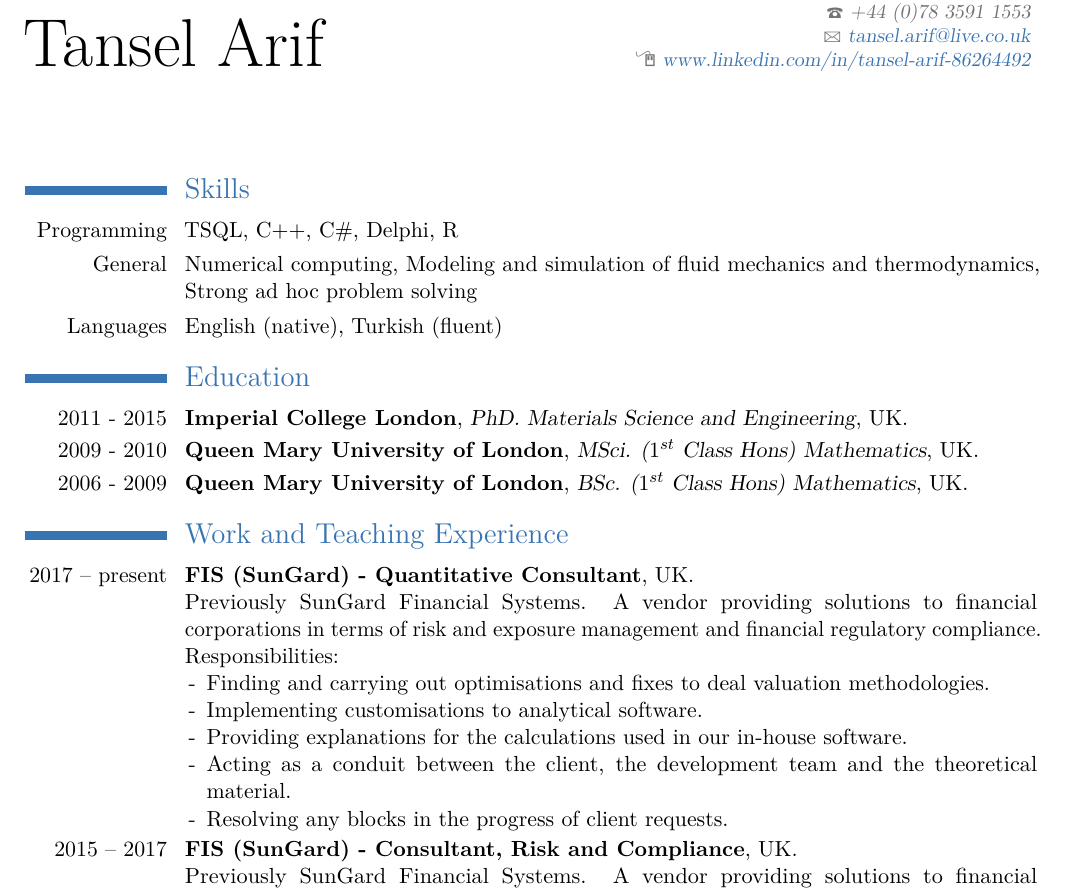
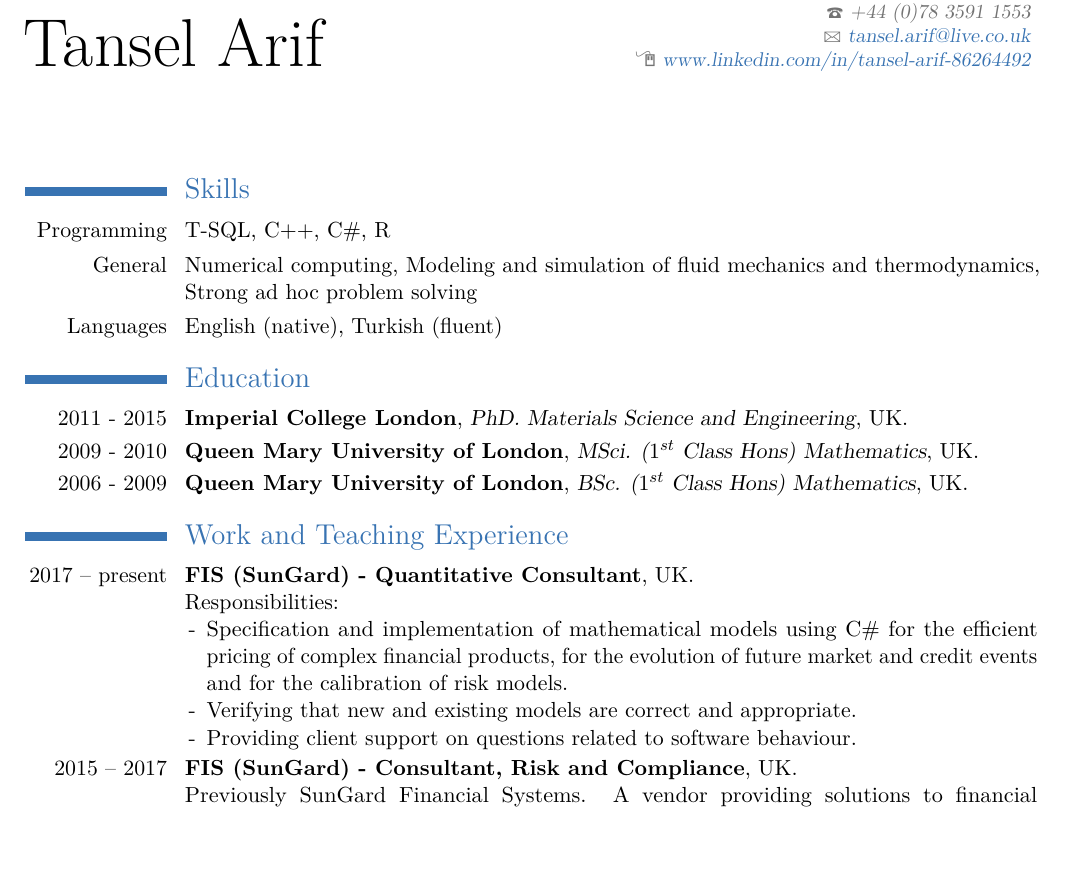
Before and after one commit to TanselArif-21/CV, a LaTeX CV (Latex/tanselcv.tex): part of page 1 of 2, cut so that both start at the same text, the shorter picture padded with empty space. The pictures show the PDF file Latex/tanselcv.pdf that the author committed with the source.

Commit message:
Updating CV for James/RR - 01-04-2018

```diff
--- a/Latex/tanselcv.tex
+++ b/Latex/tanselcv.tex
@@ -53,7 +54,7 @@
 \begin{document}
 \maketitle
 \section{Skills}
-\cvline{Programming}{TSQL, C++, C\#, Delphi, R}
+\cvline{Programming}{T-SQL, C++, C\#, R}
 \cvline{General}{Numerical computing, Modeling and simulation of fluid mechanics and thermodynamics, Strong ad hoc problem solving}
 \cvline{Languages}{English (native), Turkish (fluent)}
 
@@ -66,14 +67,12 @@
 %\cventry{2005 - 2006}{Access to Science and Maths (60 credits at level 3, Modules: Maths, Physics, IT, Chemistry, Biology, English)}{Lewisham College}{UK}{}{}
 
 \section{Work and Teaching Experience}
-\cventry{2017 -- present}{FIS (SunGard) - Quantitative Consultant}{}{UK}{}{\normalsize Previously SunGard Financial Systems. A vendor providing solutions to financial corporations in terms of risk and exposure management and financial regulatory compliance.
+\cventry{2017 -- present}{FIS (SunGard) - Quantitative Consultant}{}{UK}{}{\normalsize
 Responsibilities:
 \begin{itemize}
-\item[-] Finding and carrying out optimisations and fixes to deal valuation methodologies.
-\item[-] Implementing customisations to analytical software.
-\item[-] Providing explanations for the calculations used in our in-house software.
-\item[-] Acting as a conduit between the client, the development team and the theoretical material.
-\item[-] Resolving any blocks in the progress of client requests.
+\item[-] Specification and implementation of mathematical models using C\# for the efficient pricing of complex financial products, for the evolution of future market and credit events and for the calibration of risk models.
+\item[-] Verifying that new and existing models are correct and appropriate.
+\item[-] Providing client support on questions related to software behaviour.
 \end{itemize}}
 
 \cventry{2015 -- 2017}{FIS (SunGard) - Consultant, Risk and Compliance}{}{UK}{}{\normalsize Previously SunGard Financial Systems. A vendor providing solutions to financial corporations in terms of risk and exposure management and financial regulatory compliance. Responsibilities:
```
Also changed, not shown: Latex/tanselcv - latest.pdf (deleted), Latex/tanselcv.pdf, tanselcv.pdf, Latex/tanselcv.tex (6 more changed lines), 4 other files.
